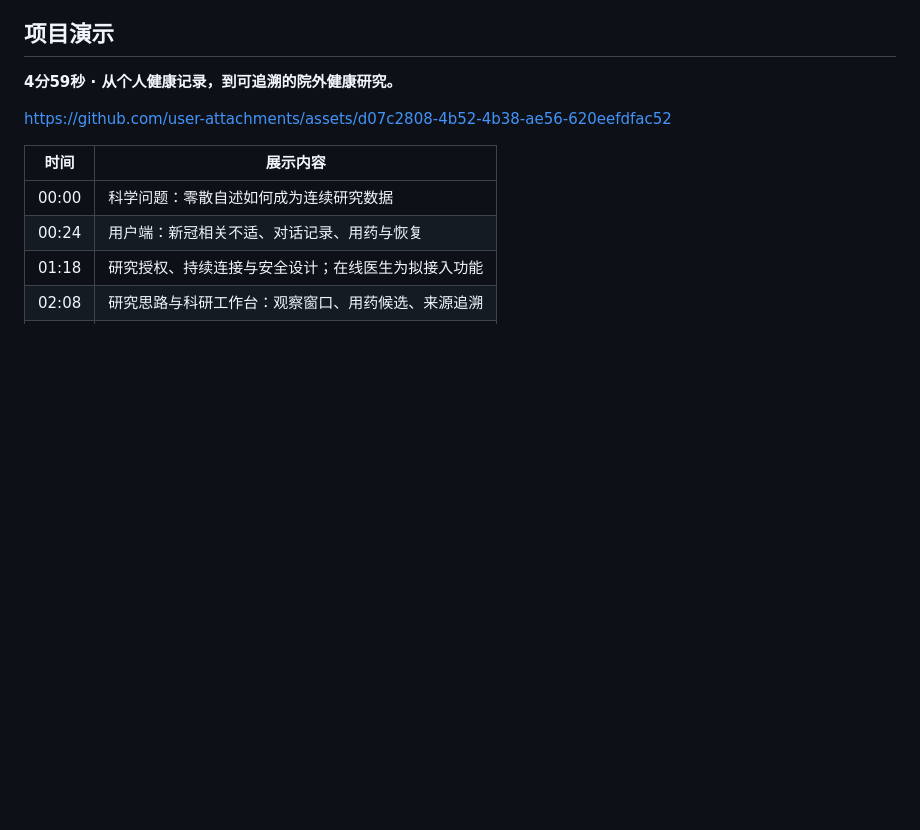
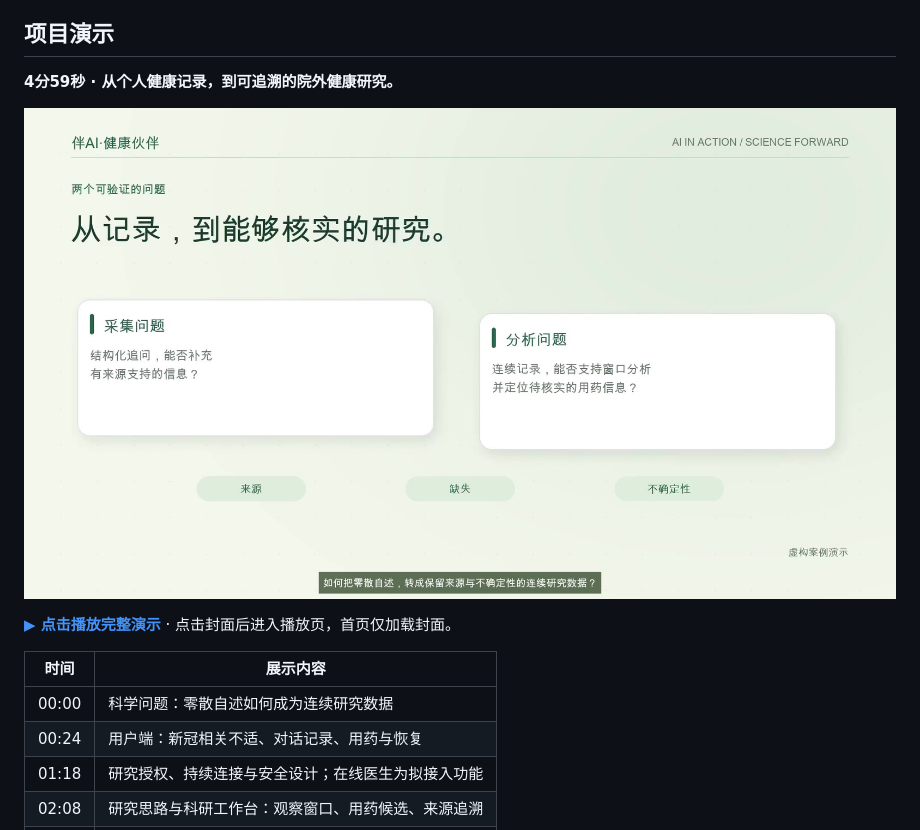
Before and after one commit to bamboo-ye/healthy-care, a Markdown page: README.md, the part around the change. Rendered like a GitHub page; pictures changed too: docs/screenshots/demo-video-cover.jpg (added); blank space fills up the shorter version.

Commit message:
docs: load demo video only after opening playback page

```diff
--- a/README.md
+++ b/README.md
@@ -26,7 +26,9 @@
 
 **4分59秒 · 从个人健康记录，到可追溯的院外健康研究。**
 
-https://github.com/user-attachments/assets/d07c2808-4b52-4b38-ae56-620eefdfac52
+[![项目视频封面：从记录，到能够核实的研究](docs/screenshots/demo-video-cover.jpg)](docs/demo.md)
+
+**[▶ 点击播放完整演示](docs/demo.md)** · 点击封面后进入播放页，首页仅加载封面。
 
 | 时间 | 展示内容 |
 | --- | --- |
```
Also changed, not shown: docs/demo.md (added, +19 -0 lines).
